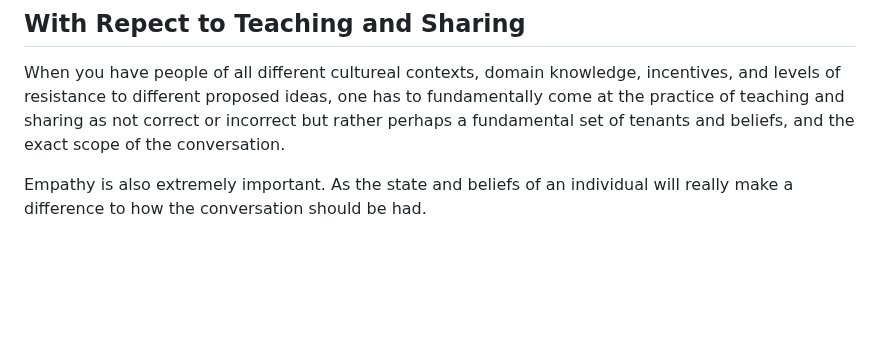
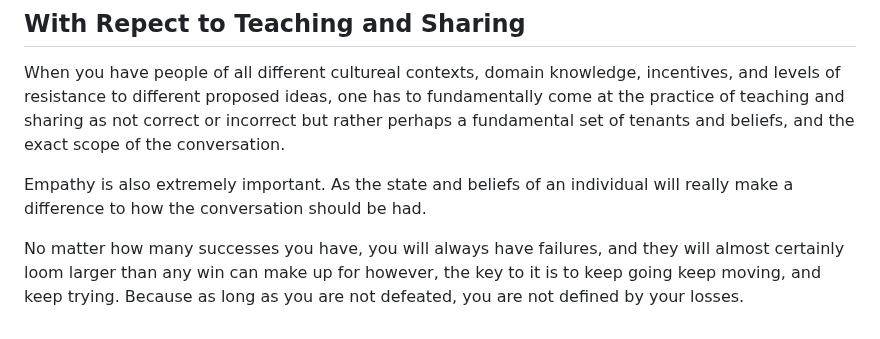
Before and after one commit to DhirajMeenavilli/Projects, a Markdown page: Journal/Notes and Occurances.md, the part around the change. Rendered like a GitHub page; blank space fills up the shorter version.

Commit message:
A simple thought to end a good day.

```diff
--- a/Journal/Notes and Occurances.md
+++ b/Journal/Notes and Occurances.md
@@ -95,3 +95,5 @@ It is certainly curious that rest requires a slowness and abatement which the id
 When you have people of all different cultureal contexts, domain knowledge, incentives, and levels of resistance to different proposed ideas, one has to fundamentally come at the practice of teaching and sharing as not correct or incorrect but rather perhaps a fundamental set of tenants and beliefs, and the exact scope of the conversation.
 
 Empathy is also extremely important. As the state and beliefs of an individual will really make a difference to how the conversation should be had.
+
+No matter how many successes you have, you will always have failures, and they will almost certainly loom larger than any win can make up for however, the key to it is to keep going keep moving, and keep trying. Because as long as you are not defeated, you are not defined by your losses.
```
